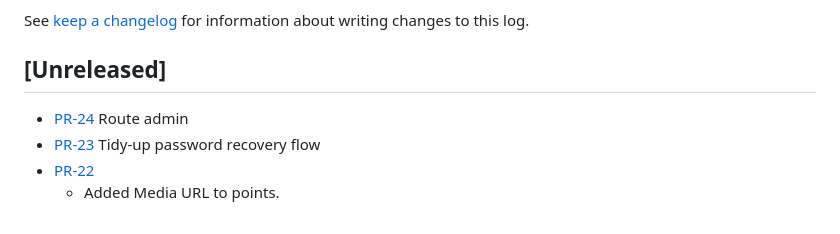
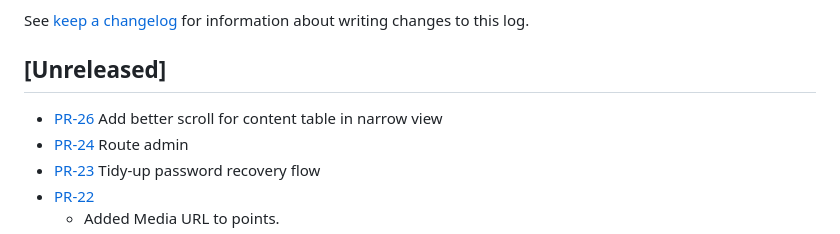
Before and after one commit to itk-dev/aapodwalk_api, a Markdown page: CHANGELOG.md, the part around the change. Drawn GitHub-style.

Commit message:
3203: update changelog

```diff
--- a/CHANGELOG.md
+++ b/CHANGELOG.md
@@ -11,6 +11,8 @@ See [keep a changelog](https://keepachangelog.com/en/1.0.0/) for information abo
 
 ## [Unreleased]
 
+- [PR-26](https://github.com/itk-dev/aapodwalk_api/pull/26)
+  Add better scroll for content table in narrow view
 - [PR-24](https://github.com/itk-dev/aapodwalk_api/pull/24)
   Route admin
 - [PR-23](https://github.com/itk-dev/aapodwalk_api/pull/23)
```
